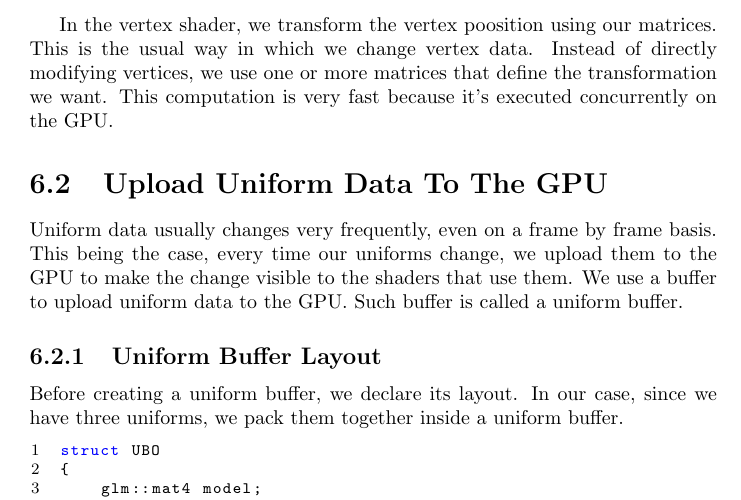
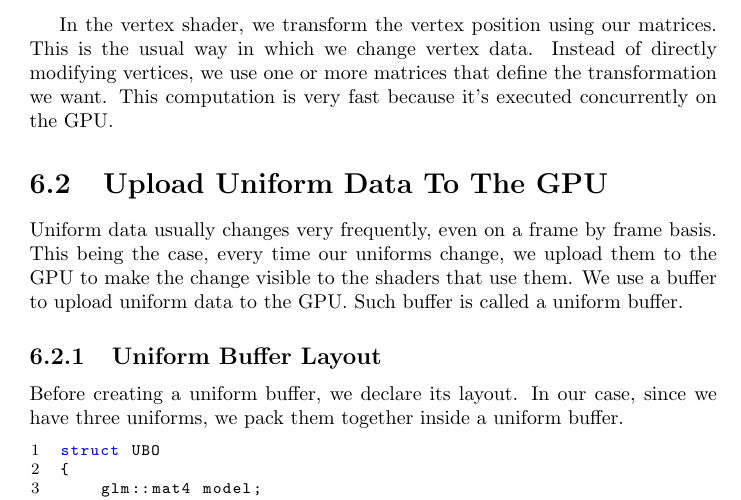
Before and after one commit to emanuele-xyz/BachelorThesis, a LaTeX thesis (Thesis.tex, which reads ChUniforms.tex): part of page 62 of 102, cut so that both start at the same text. The pictures show the PDF file Thesis.pdf that the author committed with the source.

Commit message:
fix typo

```diff
--- a/ChUniforms.tex
+++ b/ChUniforms.tex
@@ -71,7 +71,7 @@ In our case, we use a single uniform buffer containing our uniforms.
         ]{src/ChUniforms/UniformsVertexShader.vert}
 \end{minipage}
 
-In the vertex shader, we transform the vertex poosition using our matrices.
+In the vertex shader, we transform the vertex position using our matrices.
 This is the usual way in which we change vertex data.
 Instead of directly modifying vertices, we use one or more matrices
 that define the transformation we want.
```
Also changed, not shown: Thesis.pdf, 1 other file.
